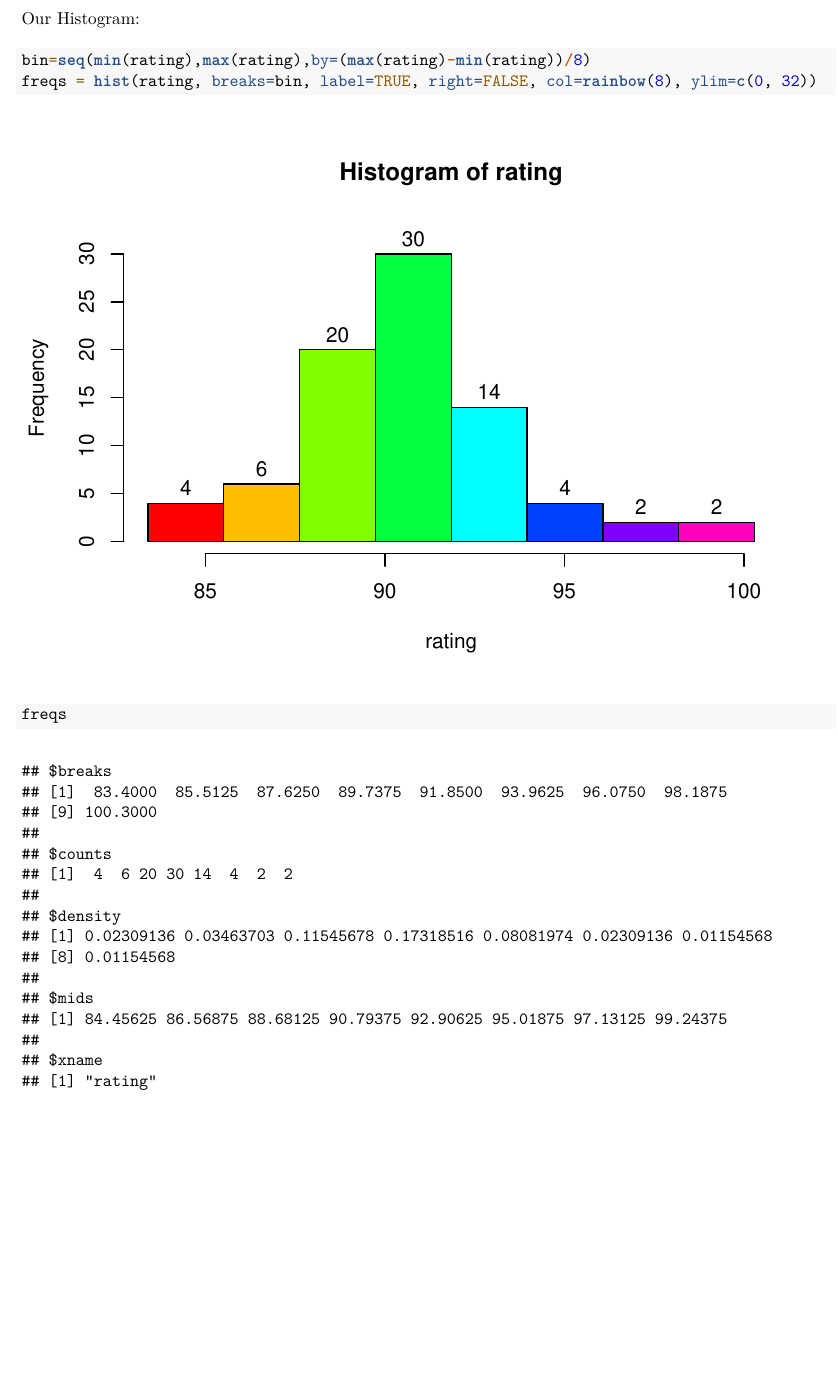
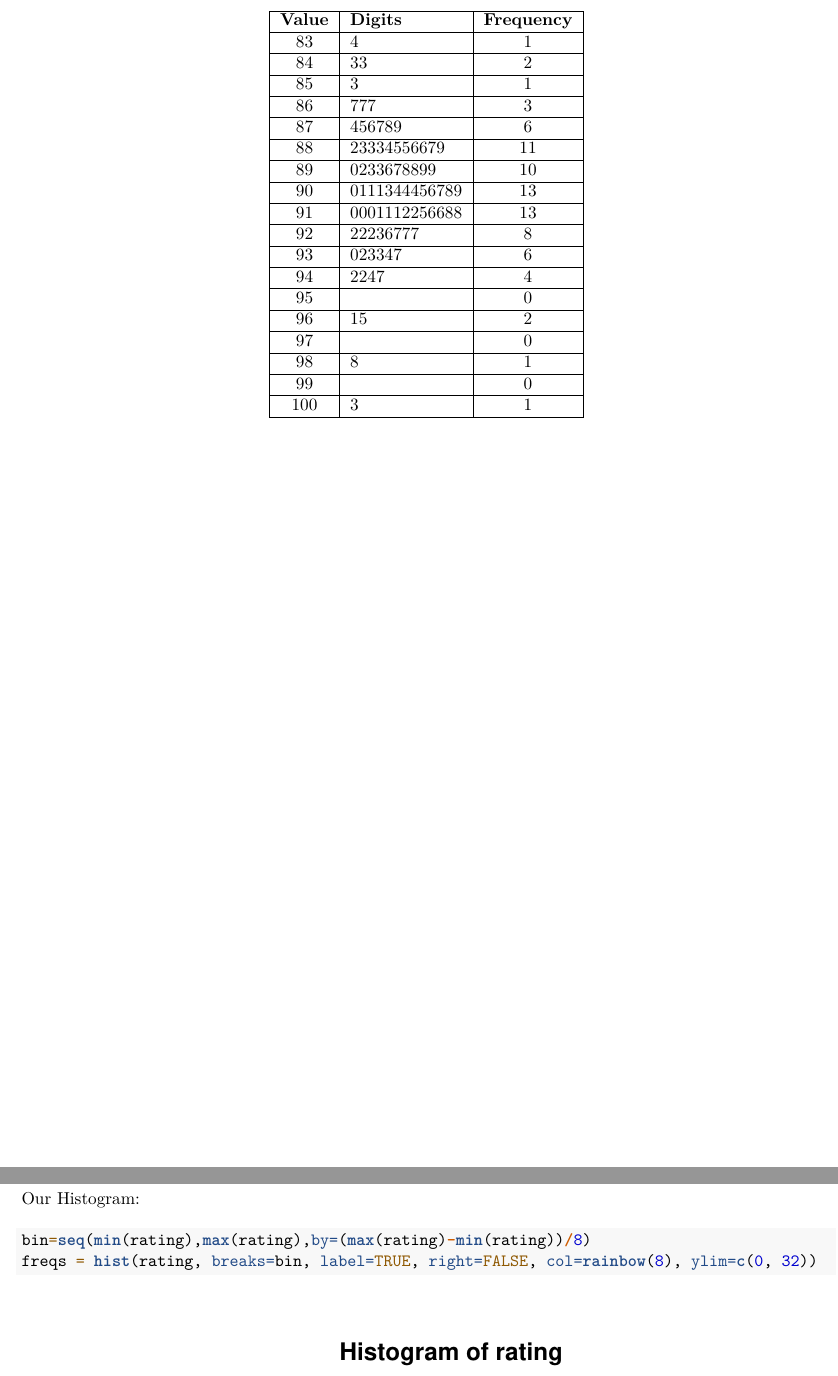
Before and after one commit to Darnell-Chen/ISYE-3770, an R Markdown document (HW6/HW6.Rmd): part of page 3 of 6 before the commit and two parts of pages 3 and 4 of 7 after it, the two joined at a grey line, cut at the place of the change, the shorter picture padded with empty space. The pictures show the output file HW6/HW6.pdf that the author committed with the source.

Commit message:
pushing hw

````diff
--- a/HW6/HW6.Rmd
+++ b/HW6/HW6.Rmd
@@ -59,2 +67,28 @@ stem(rating, scale = 2)
+\hline
+\textbf{Value} & \textbf{Digits}       & \textbf{Frequency} \\ \hline
+83  & 4             & 1  \\ \hline
+84  & 33            & 2  \\ \hline
+85  & 3             & 1  \\ \hline
+86  & 777           & 3  \\ \hline
+87  & 456789        & 6  \\ \hline
+88  & 23334556679   & 11 \\ \hline
+89  & 0233678899    & 10 \\ \hline
+90  & 0111344456789 & 13 \\ \hline
+91  & 0001112256688 & 13 \\ \hline
+92  & 22236777      & 8  \\ \hline
+93  & 023347        & 6  \\ \hline
+94  & 2247          & 4  \\ \hline
+95  &               & 0  \\ \hline
+96  & 15            & 2  \\ \hline
+97  &               & 0  \\ \hline
+98  & 8             & 1  \\ \hline
+99  &               & 0  \\ \hline
+100 & 3             & 1  \\ \hline
+\end{tabular}
+\end{table}
+```
+
+\pagebreak
+
 $~$
 
````
Also changed, not shown: HW6/HW6.pdf, HW6/HW6.Rmd (62 more changed lines), 1 other file.
